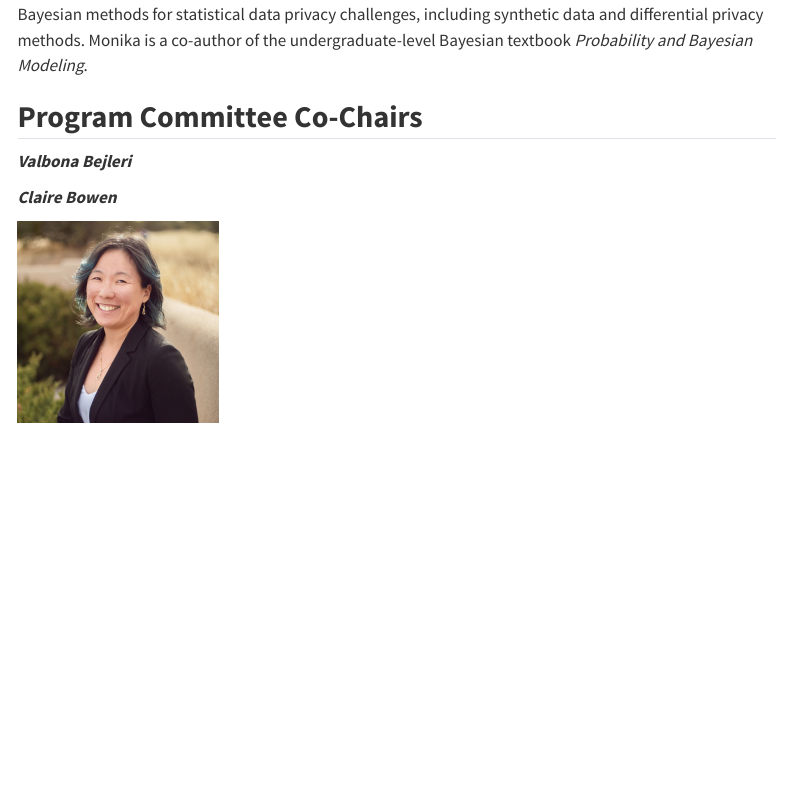
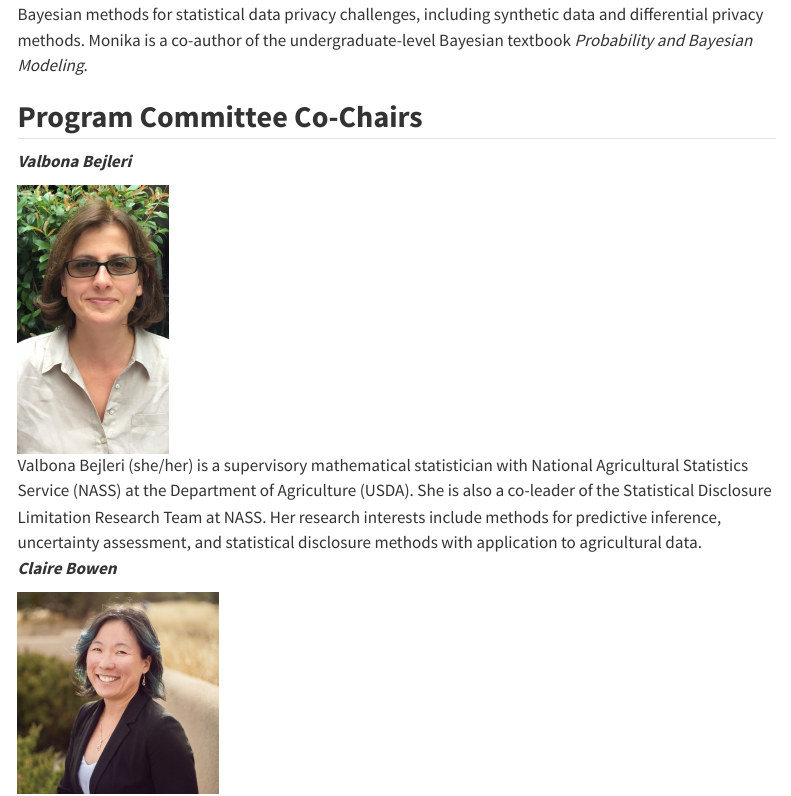
Before and after one commit to PrivacyPublicPolicy-Conference/ppp_conference.github.io, a Quarto document (about.qmd): the page in a window 1100 px wide, from 1110 px down. Rendered offline with R 4.5, knitr and Pandoc in place of Quarto, with nearby package versions; menus at the side of the page are left out.

Commit message:
add VB profile

```diff
--- a/about.qmd
+++ b/about.qmd
@@ -21,6 +21,8 @@ If you are interested in volunteering, please reach out to Jingchen (Monika) Hu
 ## **Program Committee Co-Chairs**
 
 ***Valbona Bejleri***
+
+![Valbona Bejleri (she/her) is a supervisory mathematical statistician with National Agricultural Statistics Service (NASS) at the Department of Agriculture (USDA). She is also a co-leader of the Statistical Disclosure Limitation Research Team at NASS. Her research interests include methods for predictive inference, uncertainty assessment, and statistical disclosure methods with application to agricultural data.](figs/valbona_profile.jpg){fig-align="left" width="150"}
 
 ***Claire Bowen***
 
```
Also changed, not shown: docs/search.json, figs/valbona_profile.jpg (added), 5 other files.
